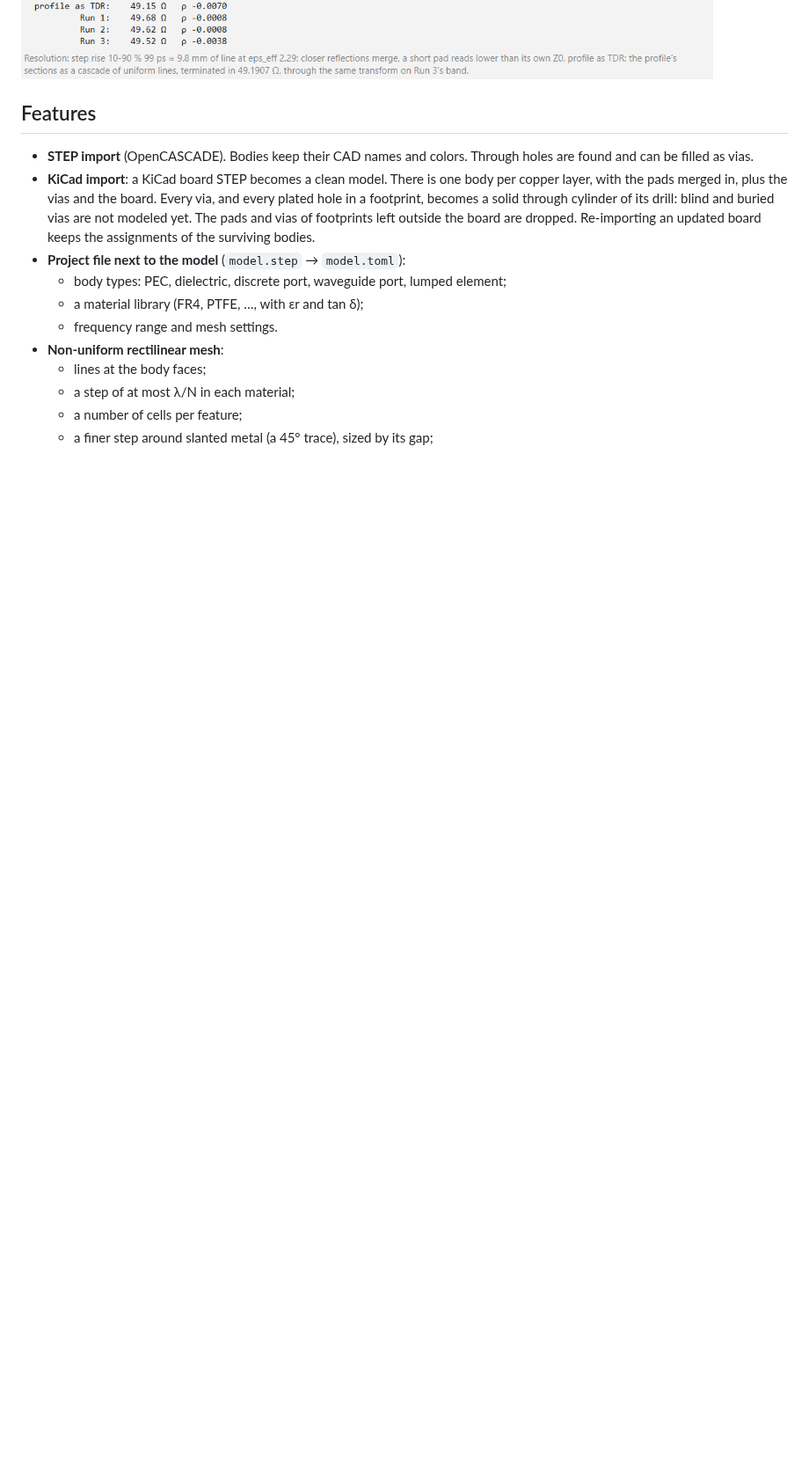
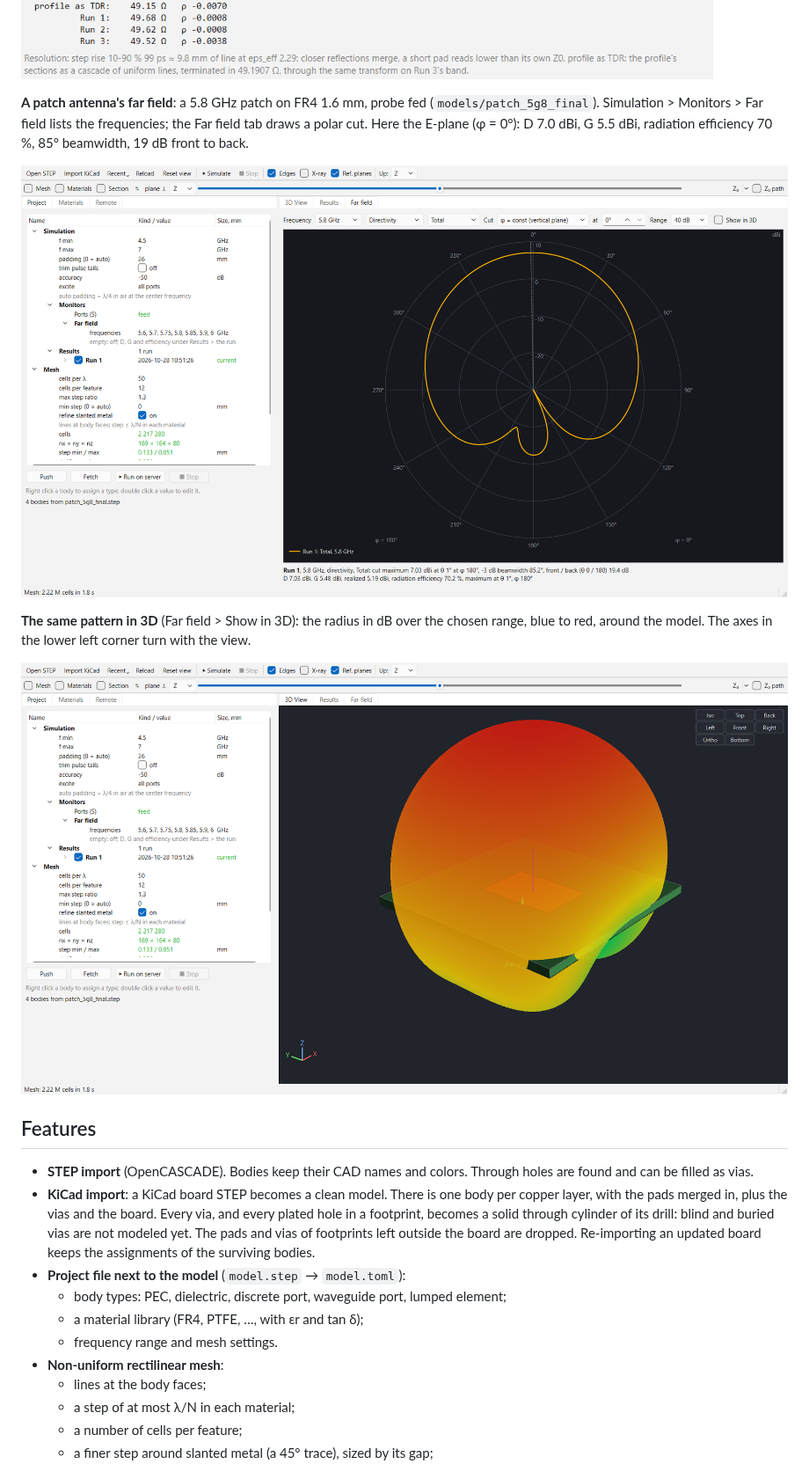
Before and after one commit to inhardwetrust/Electrodinamics_exp, a Markdown page: customcst/README.md, the part around one of its changes. Shown at 88% size. Drawn GitHub-style; pictures changed too: customcst/docs/images/farfield_3d.png (added), customcst/docs/images/farfield_cuts.png (added); blank space fills up the shorter version.

Commit message:
customcst: axes gizmo in the 3D view; README far-field pictures; dual-inset-fed patch example; notes on patch feeds (ru)
Co-Authored-By: Claude Opus 5.5 <noreply@anthropic.com>

```diff
--- a/customcst/README.md
+++ b/customcst/README.md
@@ -105,6 +106,20 @@ what a TDR would see of the profile alone. Here the justswitch input:
 the switch pin's reflection at the path's end shrinks from run to run.
 
 ![TDR](docs/images/tdr.png)
+
+**A patch antenna's far field**: a 5.8 GHz patch on FR4 1.6 mm, probe fed
+(`models/patch_5g8_final`). Simulation > Monitors > Far field lists the
+frequencies; the Far field tab draws a polar cut. Here the E-plane
+(φ = 0°): D 7.0 dBi, G 5.5 dBi, radiation efficiency 70 %, 85° beamwidth,
+19 dB front to back.
+
+![Far field, polar cut](docs/images/farfield_cuts.png)
+
+**The same pattern in 3D** (Far field > Show in 3D): the radius in dB over
+the chosen range, blue to red, around the model. The axes in the lower left
+corner turn with the view.
+
+![Far field in 3D](docs/images/farfield_3d.png)
 
 ## Features
 
```
Also changed, not shown: other parts of customcst/README.md (+6 -5 lines), customcst/ARCHITECTURE.md (+8 -0 lines), 5 other files.
